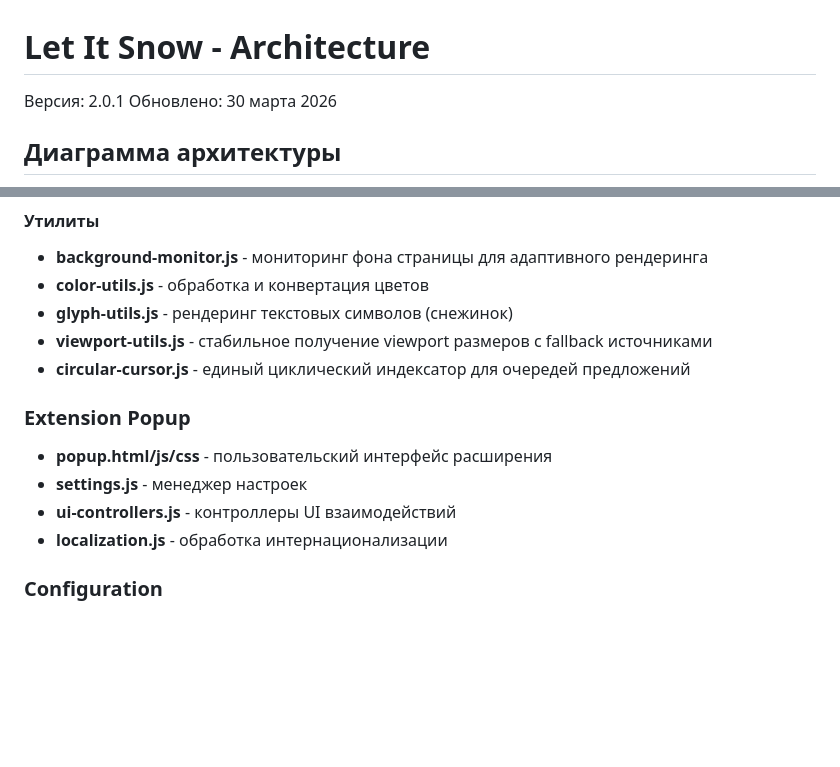
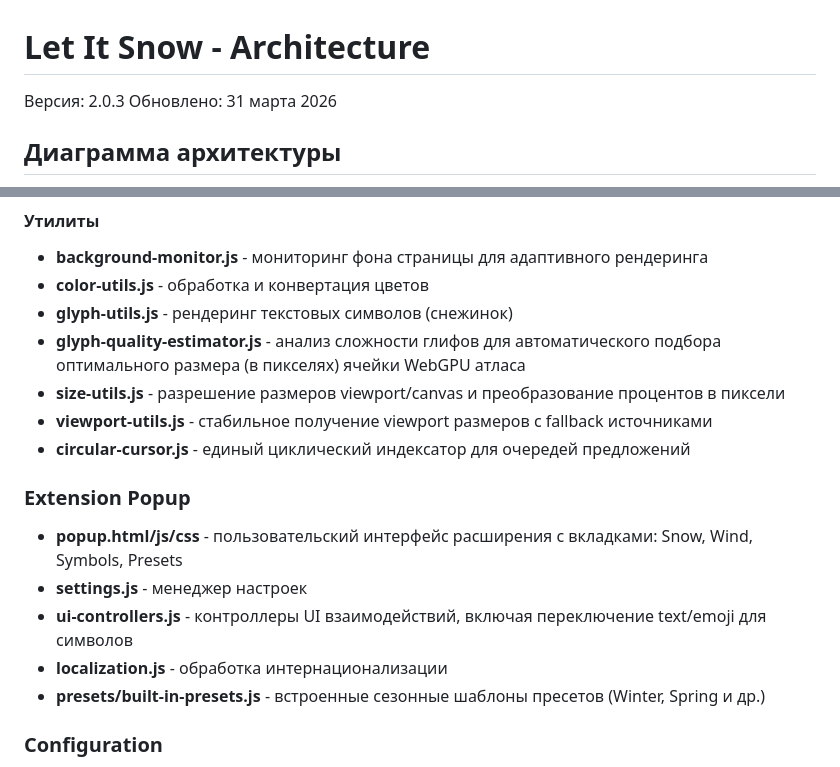
Before and after one commit to MirrorAzure/Let-It-Snow, a Markdown page: diagrams/architecture.md, 2 parts joined by grey strips. Rendered like a GitHub page; blank space fills up the shorter version.

```diff
--- a/diagrams/architecture.md
+++ b/diagrams/architecture.md
@@ -1,7 +1,7 @@
 # Let It Snow - Architecture
 
-Версия: 2.0.1
-Обновлено: 30 марта 2026
+Версия: 2.0.3
+Обновлено: 31 марта 2026
 
 ## Диаграмма архитектуры
 
@@ -141,14 +144,17 @@ graph TB
 - **background-monitor.js** - мониторинг фона страницы для адаптивного рендеринга
 - **color-utils.js** - обработка и конвертация цветов
 - **glyph-utils.js** - рендеринг текстовых символов (снежинок)
+- **glyph-quality-estimator.js** - анализ сложности глифов для автоматического подбора оптимального размера (в пикселях) ячейки WebGPU атласа
+- **size-utils.js** - разрешение размеров viewport/canvas и преобразование процентов в пиксели
 - **viewport-utils.js** - стабильное получение viewport размеров с fallback источниками
 - **circular-cursor.js** - единый циклический индексатор для очередей предложений
 
 ### Extension Popup
-- **popup.html/js/css** - пользовательский интерфейс расширения
+- **popup.html/js/css** - пользовательский интерфейс расширения с вкладками: Snow, Wind, Symbols, Presets
 - **settings.js** - менеджер настроек
-- **ui-controllers.js** - контроллеры UI взаимодействий
+- **ui-controllers.js** - контроллеры UI взаимодействий, включая переключение text/emoji для символов
 - **localization.js** - обработка интернационализации
+- **presets/built-in-presets.js** - встроенные сезонные шаблоны пресетов (Winter, Spring и др.)
 
 ### Configuration
 - **manifest.json** - базовая конфигурация
```
Also changed, not shown: other parts of diagrams/architecture.md (+7 -4 lines), README.md (+17 -15 lines).
